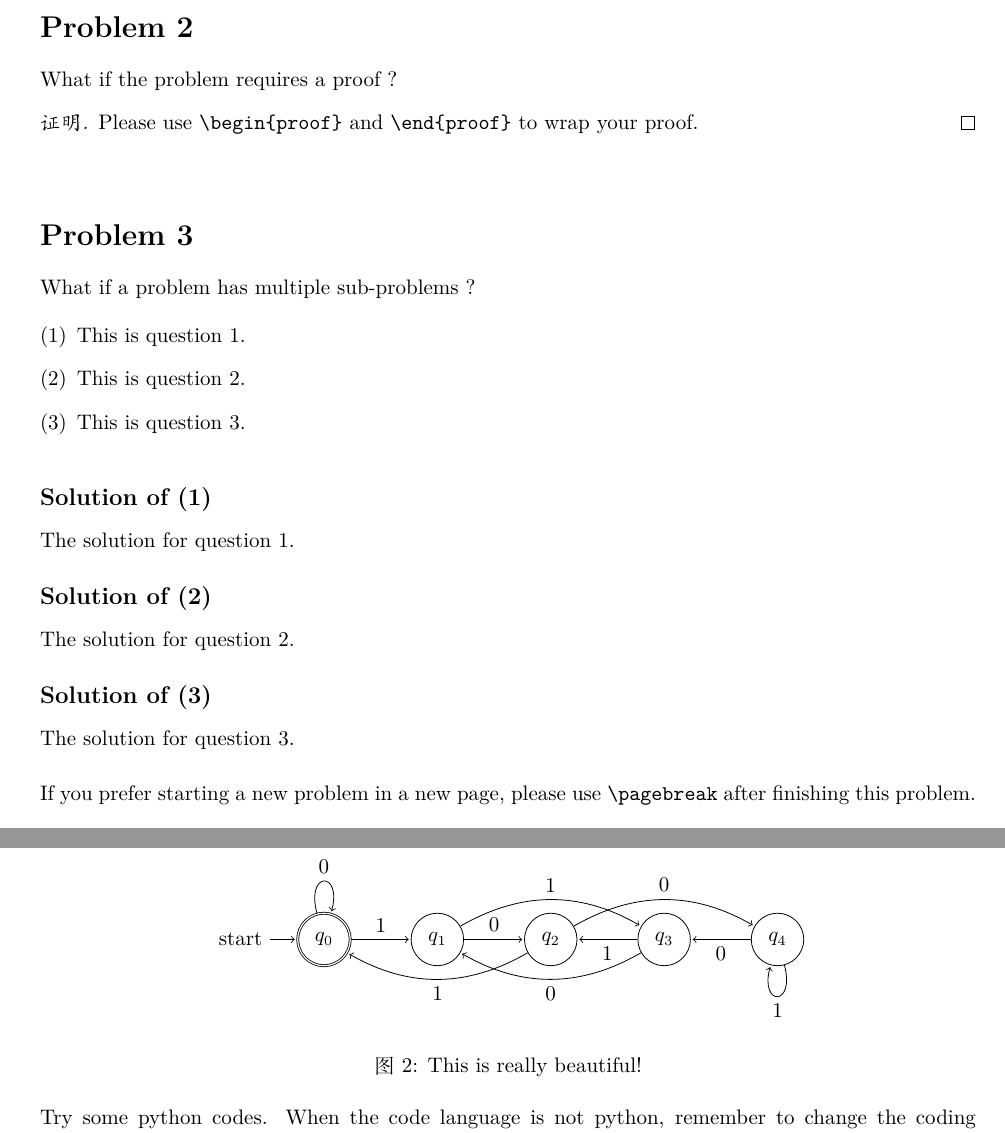
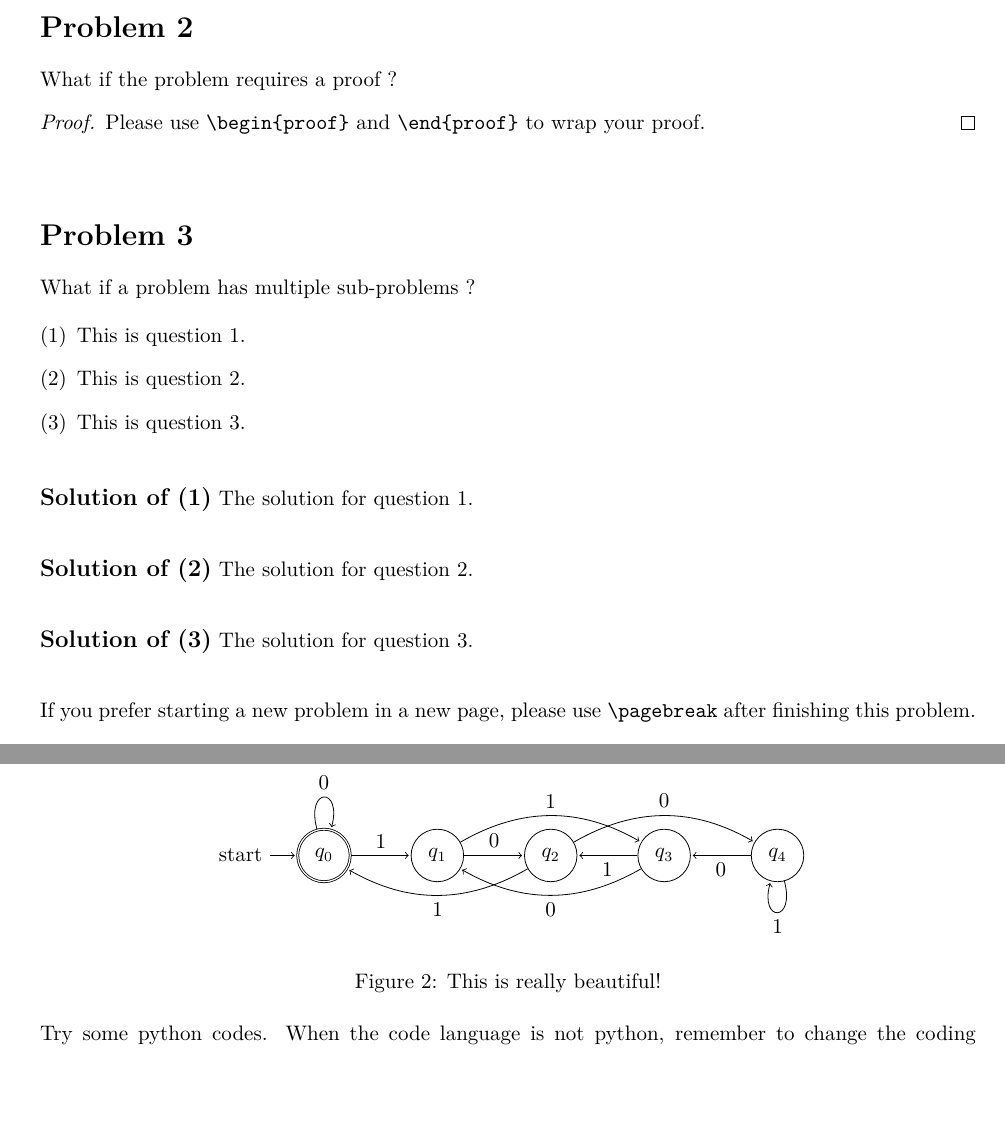
Before and after one commit to YZ-Cai/LatexHomeworkTemplate, a LaTeX problem sheet (example.tex, which reads homework.cls): two parts of pages 2 and 5 of 5, joined at a grey line, cut so that both start at the same text, the shorter picture padded with empty space. Compiled offline with XeLaTeX.

Commit message:
Version 2.1
1. Add cover page configuration, supports using without cover page
2. Small bugs fixed

```diff
--- a/homework.cls
+++ b/homework.cls
@@ -9,8 +9,15 @@
 %
 % Use Page Header or not
 %
-\def\hmwkPageHeader{1}          % use page header
-% \def\hmwkPageHeader{0}        % not use page header
+\def\hmwkPageHeader{1}      % use page header
+% \def\hmwkPageHeader{0}    % not use page header
+
+
+%
+% Use Cover Page or not
+%
+\def\hmwkCoverPage{1}       % use cover page
+% \def\hmwkCoverPage{0}     % not use cover page
 
 
 %
@@ -168,14 +174,19 @@
         \fi
         \vspace{0.1in}
     \fi
-
 }
+\if\hmwkLanguage E
+    \renewcommand{\proofname}{Proof}
+    \renewcommand{\figurename}{Figure}
+    \renewcommand{\tablename}{Table}
+\fi
 
 
 %
 % Title Page
 %
 
+\if\hmwkCoverPage 1
     \title{
         \vspace{3in}
         \if\hmwkLanguage E
@@ -200,6 +211,30 @@
         \author{\hmwkAuthorNameCN}
     \fi
     \date{}
+\else
+    \title{
+        \if\hmwkLanguage E
+            \huge{\textbf{\hmwkClass}}\\
+            \vspace{0.05in}
+            \huge{\textbf{\hmwkTitle}}\\
+            \vspace{0.2in}
+            \normalsize{Due on \hmwkDueDate}\\
+        \else
+            \Huge{\textbf{\hmwkClassCN}}\\
+            \vspace{0.05in}
+            \Huge{\textbf{\hmwkTitleCN}}\\
+            \vspace{0.2in}
+            \normalsize{截止日期：\hmwkDueDateCN}\\
+        \fi
+    }
+
+    \if\hmwkLanguage E
+        \author{\hmwkAuthorName}
+    \else
+        \author{\hmwkAuthorNameCN}
+    \fi
+    \date{}
+\fi
 
 
 %
@@ -234,7 +269,7 @@
 \definecolor{codeBlue}{RGB}{10,70,196}
 \definecolor{codeGrey}{rgb}{0.5,0.5,0.5}
 \definecolor{backgroundGrey}{RGB}{248,248,248}
-\lstset{ %
+\lstset{
   backgroundcolor=\color{backgroundGrey},       % choose the background color; you must add \usepackage{color} or \usepackage{xcolor}
   basicstyle=\footnotesize,                     % the size of the fonts that are used for the code
   breakatwhitespace=false,                      % sets if automatic breaks should only happen at whitespace
```
Also changed, not shown: example.tex (+4 -3 lines), README.md, ReadMeImages/1.1.jpg, ReadMeImages/1.2.jpg (added), ReadMeImages/1.jpg (deleted), ReadMeImages/2.1.jpg (added), ReadMeImages/2.2.jpg (added), ReadMeImages/2.jpg (deleted), ReadMeImages/6.jpg (added), example.pdf, homework.cls (1 more changed lines), 3 other files. Lines whose indentation alone changed are shown as unchanged.
